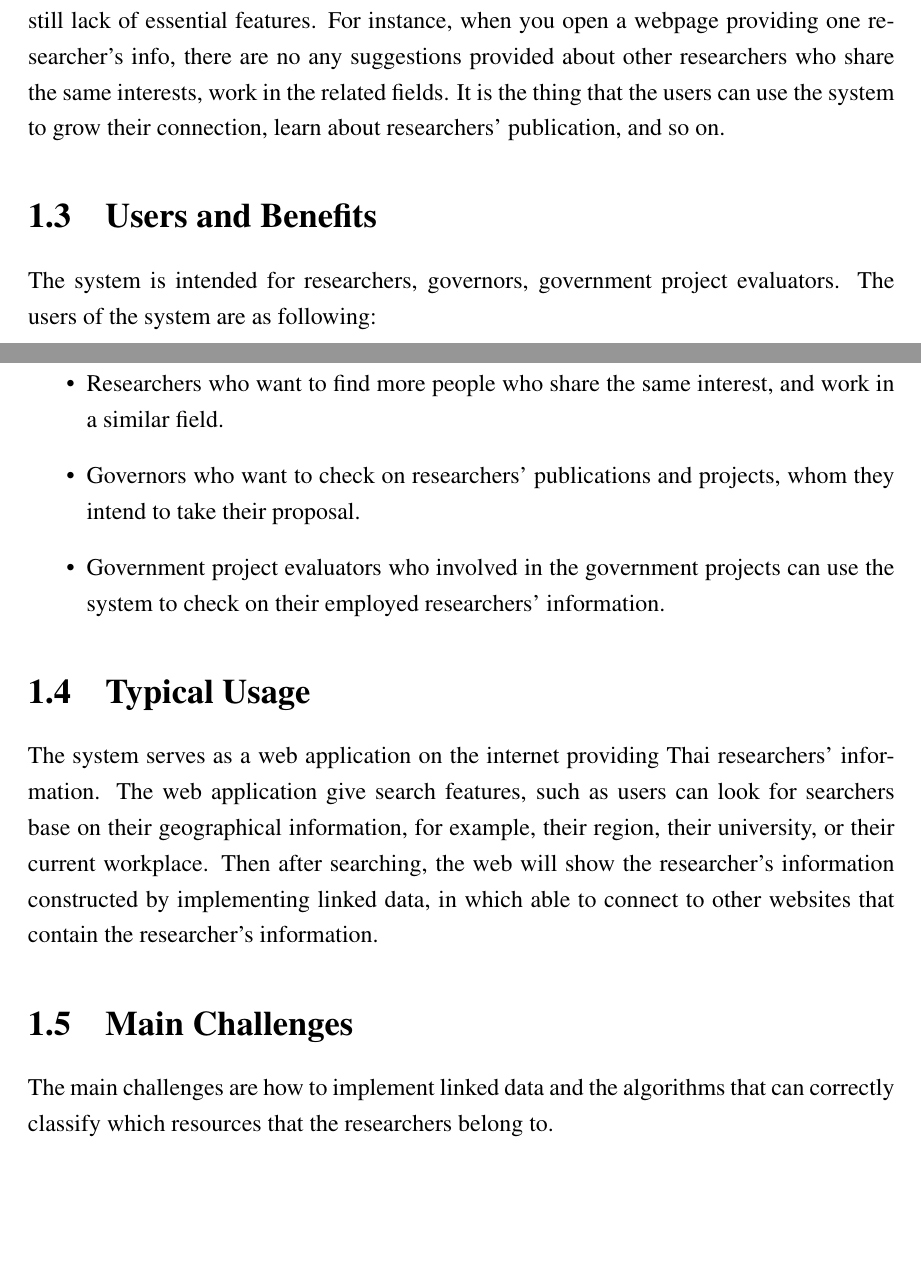
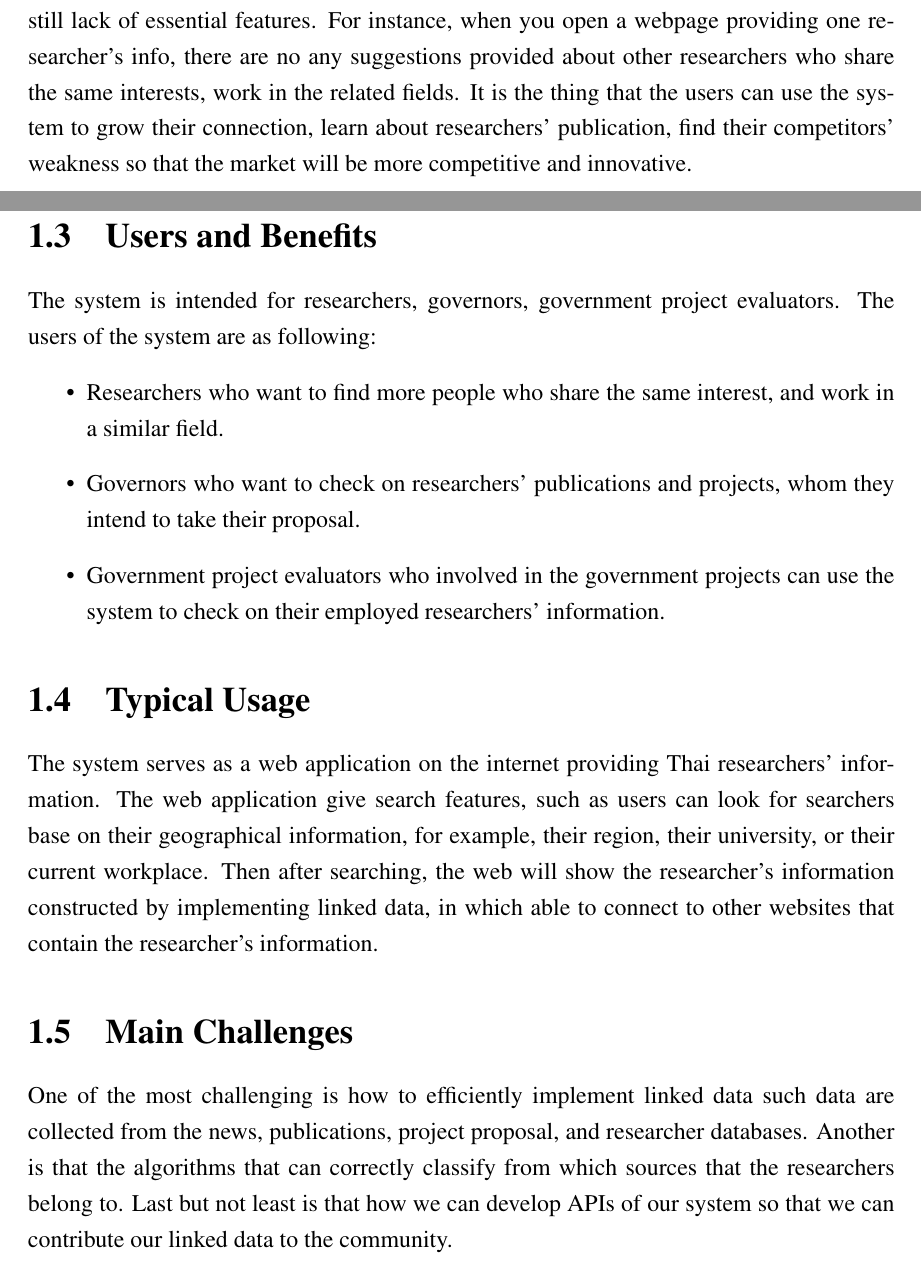
Before and after one commit to tonny62/senior-project-deliverable, a LaTeX thesis (Project Concept/senior_proj_concept.tex, which reads Project Concept/main_challenges.tex, Project Concept/motivation.tex): two parts of pages 2 and 3 of 4, joined at a grey line, cut so that both start at the same text, the shorter picture padded with empty space. Compiled offline with pdfLaTeX.

Commit message:
modified motivation

```diff
--- a/Project Concept/main_challenges.tex
+++ b/Project Concept/main_challenges.tex
@@ -1,3 +1,3 @@
 \section{Main Challenges}
 \label{sec:challenges}
-The main challenges are how to implement linked data and the algorithms that can correctly classify which resources that the researchers belong to.
+One of the most challenging is how to efficiently implement linked data such data are collected from the news, publications,  project proposal, and researcher databases. Another is that the algorithms that can correctly classify from which sources that the researchers belong to. Last but not least is that how we can develop APIs of our system so that we can contribute our linked data to the community.
--- a/Project Concept/motivation.tex
+++ b/Project Concept/motivation.tex
@@ -1,4 +1,4 @@
 \section{Motivation}
 \label{sec:motivation}
 
-Thai researcher information provided on many websites are isolated, it means that some researcher information appears on some website, but might not on the other. So those researchers who want to find other researchers' information have to shift from one to another web. Besides, they might not find want they want when they change, because many websites have their data and web structure. So, it is very time-consuming when you want to learn about the researcher information to check their credits and their reputations. Even though there already are many available websites had collected researchers' information, still lack of essential features. For instance, when you open a webpage providing one researcher's info, there are no any suggestions provided about other researchers who share the same interests, work in the related fields. It is the thing that the users can use the system to grow their connection, learn about researchers' publication, and so on.
+Thai researcher information provided on many websites are isolated, it means that some researcher information appears on some website, but might not on the other. So those researchers who want to find other researchers' information have to shift from one to another web. Besides, they might not find want they want when they change, because many websites have their data and web structure. So, it is very time-consuming when you want to learn about the researcher information to check their credits and their reputations. Even though there already are many available websites had collected researchers' information, still lack of essential features. For instance, when you open a webpage providing one researcher's info, there are no any suggestions provided about other researchers who share the same interests, work in the related fields. It is the thing that the users can use the system to grow their connection, learn about researchers' publication, find their competitors' weakness so that the market will be more competitive and innovative.
```
